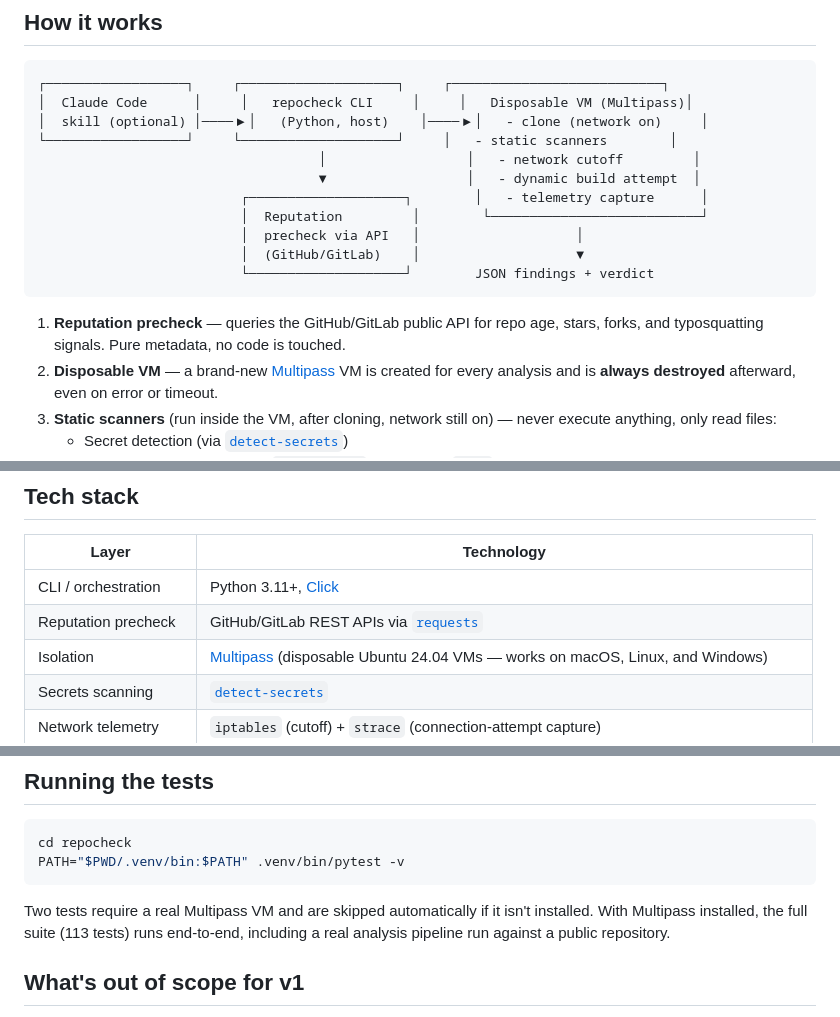
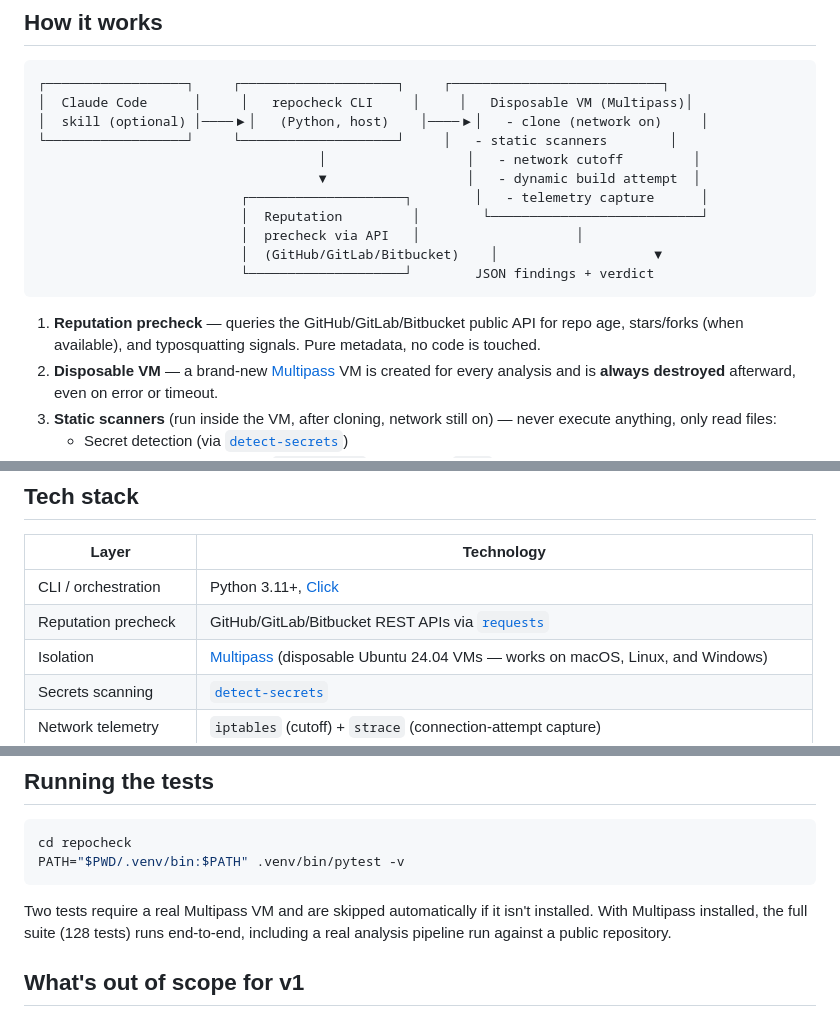
Before and after one commit to thiagolago1/repocheck, a Markdown page: README.md, 3 parts joined by grey strips. GitHub-like rendering.

````diff
--- a/README.md
+++ b/README.md
@@ -24,11 +24,11 @@ Some malicious repositories execute code the moment you clone or install them: g
                           ┌────────────────────┐        │   - telemetry capture      │
                           │  Reputation         │        └───────────────────────────┘
                           │  precheck via API   │                    │
-                          │  (GitHub/GitLab)    │                    ▼
+                          │  (GitHub/GitLab/Bitbucket)    │                    ▼
                           └────────────────────┘        JSON findings + verdict
 ```
 
-1. **Reputation precheck** — queries the GitHub/GitLab public API for repo age, stars, forks, and typosquatting signals. Pure metadata, no code is touched.
+1. **Reputation precheck** — queries the GitHub/GitLab/Bitbucket public API for repo age, stars/forks (when available), and typosquatting signals. Pure metadata, no code is touched.
 2. **Disposable VM** — a brand-new [Multipass](https://multipass.run/) VM is created for every analysis and is **always destroyed** afterward, even on error or timeout.
 3. **Static scanners** (run inside the VM, after cloning, network still on) — never execute anything, only read files:
    - Secret detection (via [`detect-secrets`](https://github.com/Yelp/detect-secrets))
@@ -44,7 +44,7 @@ Some malicious repositories execute code the moment you clone or install them: g
 | Layer | Technology |
 |---|---|
 | CLI / orchestration | Python 3.11+, [Click](https://click.palletsprojects.com/) |
-| Reputation precheck | GitHub/GitLab REST APIs via [`requests`](https://requests.readthedocs.io/) |
+| Reputation precheck | GitHub/GitLab/Bitbucket REST APIs via [`requests`](https://requests.readthedocs.io/) |
 | Isolation | [Multipass](https://multipass.run/) (disposable Ubuntu 24.04 VMs — works on macOS, Linux, and Windows) |
 | Secrets scanning | [`detect-secrets`](https://github.com/Yelp/detect-secrets) |
 | Network telemetry | `iptables` (cutoff) + `strace` (connection-attempt capture) |
@@ -128,7 +128,7 @@ cd repocheck
 PATH="$PWD/.venv/bin:$PATH" .venv/bin/pytest -v
 ```
 
-Two tests require a real Multipass VM and are skipped automatically if it isn't installed. With Multipass installed, the full suite (113 tests) runs end-to-end, including a real analysis pipeline run against a public repository.
+Two tests require a real Multipass VM and are skipped automatically if it isn't installed. With Multipass installed, the full suite (128 tests) runs end-to-end, including a real analysis pipeline run against a public repository.
 
 ## What's out of scope for v1
 
````
Also changed, not shown: README.pt-BR.md (+4 -4 lines).
